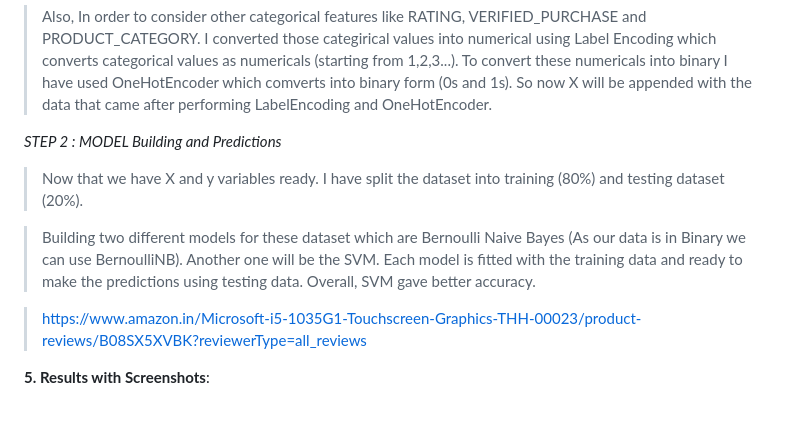
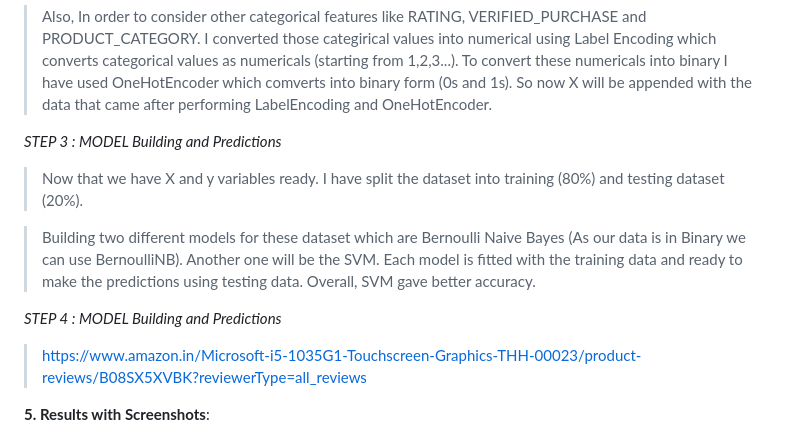
Before and after one commit to Narayana-Royal/Fake_Review, a Markdown page: README.md, the part around the change. Rendered like a GitHub page; blank space fills up the shorter version.

```diff
--- a/README.md
+++ b/README.md
@@ -75,13 +75,13 @@
 > Also, In order to consider other categorical features like RATING, VERIFIED_PURCHASE and PRODUCT_CATEGORY. I converted those categirical values into numerical using Label Encoding which converts categorical values as numericals (starting from 1,2,3...). To convert these numericals into binary I have used OneHotEncoder which comverts into binary form (0s and 1s).
 > So now X will be appended with the data that came after performing LabelEncoding and OneHotEncoder.
 
-*STEP 2 : MODEL Building and Predictions*
+*STEP 3 : MODEL Building and Predictions*
 
 > Now that we have X and y variables ready. I have split the dataset into training (80%) and testing dataset (20%).
 
 > Building two different models for these dataset which are Bernoulli Naive Bayes (As our data is in Binary we can use BernoulliNB). Another one will be the SVM. Each model is fitted with the training data and ready to make the predictions using testing data. Overall, SVM gave better accuracy.
 
-
+*STEP 4 : MODEL Building and Predictions*
 
 > https://www.amazon.in/Microsoft-i5-1035G1-Touchscreen-Graphics-THH-00023/product-reviews/B08SX5XVBK?reviewerType=all_reviews
 
```
